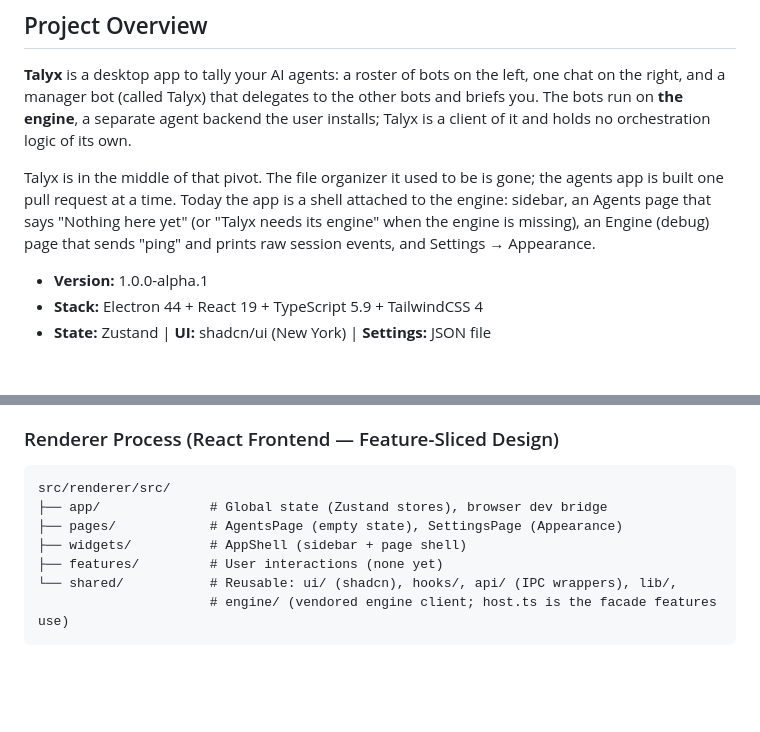
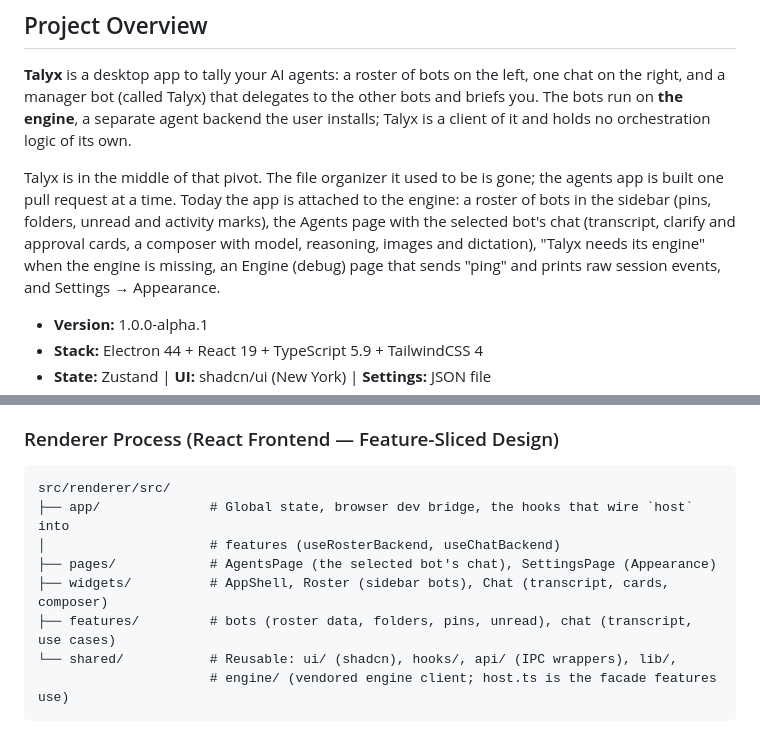
Before and after one commit to PetarStoev02/talyx-app, a Markdown page: CLAUDE.md, 2 parts joined by grey strips. Drawn GitHub-style; blank space fills up the shorter version.

Commit message:
docs: describe the chat in the guide and the design
Co-Authored-By: Claude Opus 5.5 <noreply@anthropic.com>

````diff
--- a/CLAUDE.md
+++ b/CLAUDE.md
@@ -11,10 +11,11 @@ The bots run on **the engine**, a separate agent backend the user installs; Taly
 of it and holds no orchestration logic of its own.
 
 Talyx is in the middle of that pivot. The file organizer it used to be is gone; the agents app
-is built one pull request at a time. Today the app is a shell attached to the engine: sidebar, an
-Agents page that says "Nothing here yet" (or "Talyx needs its engine" when the engine is
-missing), an Engine (debug) page that sends "ping" and prints raw session events, and
-Settings → Appearance.
+is built one pull request at a time. Today the app is attached to the engine: a roster of bots in
+the sidebar (pins, folders, unread and activity marks), the Agents page with the selected bot's
+chat (transcript, clarify and approval cards, a composer with model, reasoning, images and
+dictation), "Talyx needs its engine" when the engine is missing, an Engine (debug) page that
+sends "ping" and prints raw session events, and Settings → Appearance.
 
 - **Version:** 1.0.0-alpha.1
 - **Stack:** Electron 44 + React 19 + TypeScript 5.9 + TailwindCSS 4
@@ -100,10 +101,11 @@ admits no Origin header and takes the ticket in a subprotocol) and relays frames
 
 ```
 src/renderer/src/
-├── app/              # Global state (Zustand stores), browser dev bridge
-├── pages/            # AgentsPage (empty state), SettingsPage (Appearance)
-├── widgets/          # AppShell (sidebar + page shell)
-├── features/         # User interactions (none yet)
+├── app/              # Global state, browser dev bridge, the hooks that wire `host` into
+│                     # features (useRosterBackend, useChatBackend)
+├── pages/            # AgentsPage (the selected bot's chat), SettingsPage (Appearance)
+├── widgets/          # AppShell, Roster (sidebar bots), Chat (transcript, cards, composer)
+├── features/         # bots (roster data, folders, pins, unread), chat (transcript, use cases)
 └── shared/           # Reusable: ui/ (shadcn), hooks/, api/ (IPC wrappers), lib/,
                       # engine/ (vendored engine client; host.ts is the facade features use)
 ```
````
Also changed, not shown: 1 other file.
